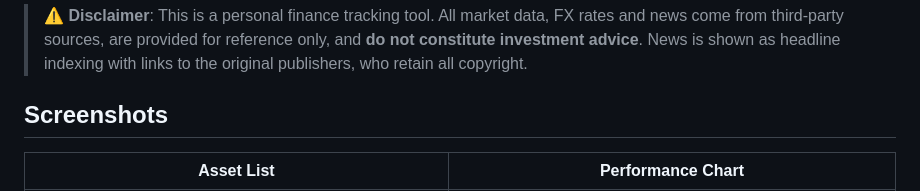
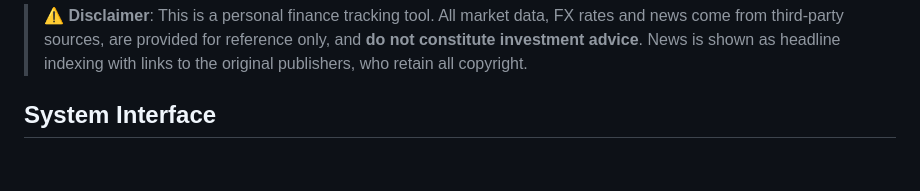
Before and after one commit to capturesir/alphanexus, a Markdown page: README.en.md, the part around one of its changes. Rendered like a GitHub page; blank space fills up the shorter version.

Commit message:
docs: replace 4 screenshots with 10 (01-10), unified as '系統介面'/'System Interface', no per-image titles

```diff
--- a/README.en.md
+++ b/README.en.md
@@ -6,7 +6,7 @@ AlphaNexus is a **mobile-first**, multilingual portfolio tracker built as a **si
 
 > ⚠️ **Disclaimer**: This is a personal finance tracking tool. All market data, FX rates and news come from third-party sources, are provided for reference only, and **do not constitute investment advice**. News is shown as headline indexing with links to the original publishers, who retain all copyright.
 
-## Screenshots
+## System Interface
 
-| Asset List | Performance Chart |
+| | |
 |:---:|:---:|
```
Also changed, not shown: other parts of README.en.md (+5 -5 lines), README.md (+7 -7 lines).
